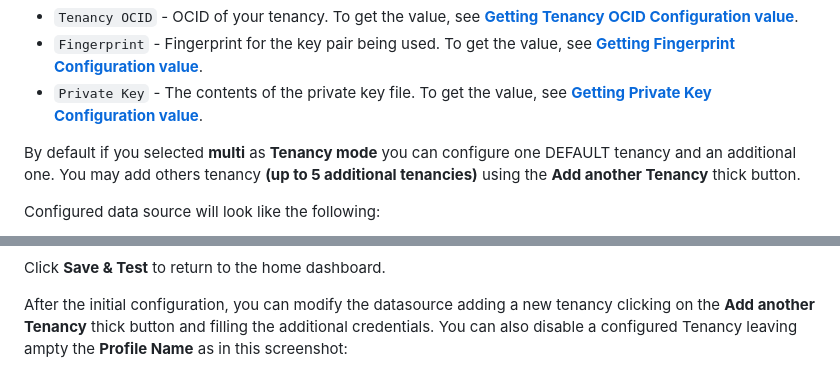
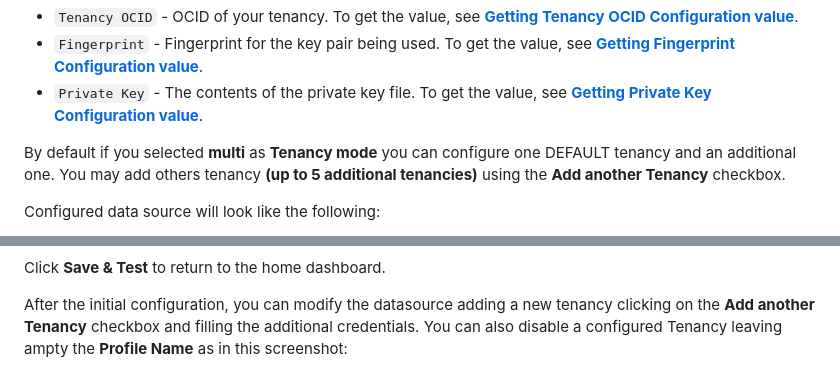
Before and after one commit to oracle/oci-grafana-metrics, a Markdown page: docs/linux.md, 2 parts joined by grey strips. Rendered like a GitHub page.

Commit message:
some cleanup

```diff
--- a/docs/linux.md
+++ b/docs/linux.md
@@ -186,7 +186,7 @@ If you selected **multi** as **Tenancy mode** then fill in following credentials
 * `Fingerprint` - Fingerprint for the key pair being used. To get the value, see [**Getting Fingerprint Configuration value**](#getting-the-api-key-fingerprint).
 * `Private Key` - The contents of the private key file. To get the value, see [**Getting Private Key Configuration value**](#getting-the-private-key).
 
-By default if you selected **multi** as **Tenancy mode** you can configure one DEFAULT tenancy and an additional one. You may add others tenancy **(up to 5 additional tenancies)** using the **Add another Tenancy** thick button.
+By default if you selected **multi** as **Tenancy mode** you can configure one DEFAULT tenancy and an additional one. You may add others tenancy **(up to 5 additional tenancies)** using the **Add another Tenancy** checkbox.
 
 Configured data source will look like the following:
 
@@ -194,7 +194,7 @@ Configured data source will look like the following:
 
 Click **Save & Test** to return to the home dashboard.
 
-After the initial configuration, you can modify the datasource adding a new tenancy clicking on the **Add another Tenancy** thick button and filling the additional credentials. You can also disable a configured Tenancy leaving ampty the **Profile Name** as in this screenshot:
+After the initial configuration, you can modify the datasource adding a new tenancy clicking on the **Add another Tenancy** checkbox and filling the additional credentials. You can also disable a configured Tenancy leaving ampty the **Profile Name** as in this screenshot:
 
 ![Tenancy Disabled](images/multi_disable.png)
 
```
